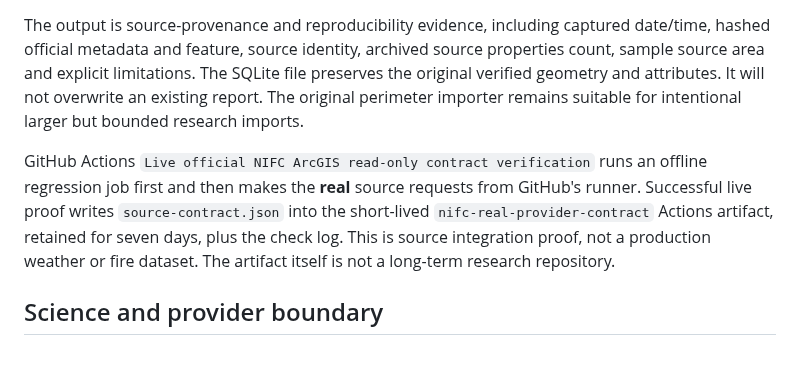
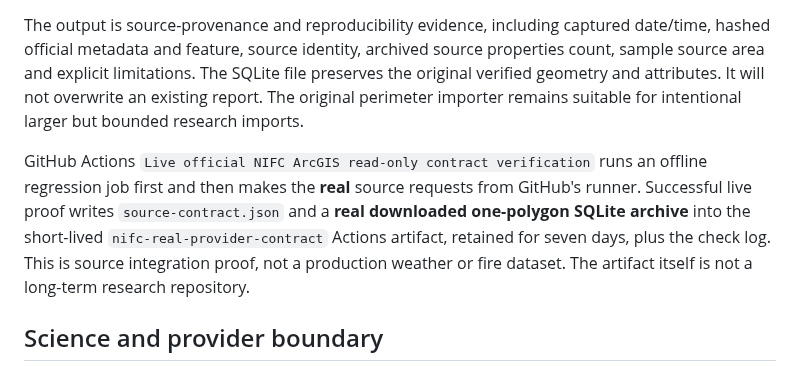
Before and after one commit to frogiraffe/wildfire-signals, a Markdown page: docs/nifc-live-source-contract.md, the part around the change. Drawn GitHub-style.

Commit message:
Explain downloadable actual NIFC geometry in short-lived research CI artifact

```diff
--- a/docs/nifc-live-source-contract.md
+++ b/docs/nifc-live-source-contract.md
@@ -27,7 +27,7 @@ python -m fire_public.official_live_probe \
 
 The output is source-provenance and reproducibility evidence, including captured date/time, hashed official metadata and feature, source identity, archived source properties count, sample source area and explicit limitations. The SQLite file preserves the original verified geometry and attributes. It will not overwrite an existing report. The original perimeter importer remains suitable for intentional larger but bounded research imports.
 
-GitHub Actions `Live official NIFC ArcGIS read-only contract verification` runs an offline regression job first and then makes the **real** source requests from GitHub's runner. Successful live proof writes `source-contract.json` into the short-lived `nifc-real-provider-contract` Actions artifact, retained for seven days, plus the check log. This is source integration proof, not a production weather or fire dataset. The artifact itself is not a long-term research repository.
+GitHub Actions `Live official NIFC ArcGIS read-only contract verification` runs an offline regression job first and then makes the **real** source requests from GitHub's runner. Successful live proof writes `source-contract.json` and a **real downloaded one-polygon SQLite archive** into the short-lived `nifc-real-provider-contract` Actions artifact, retained for seven days, plus the check log. This is source integration proof, not a production weather or fire dataset. The artifact itself is not a long-term research repository.
 
 ## Science and provider boundary
 
```
